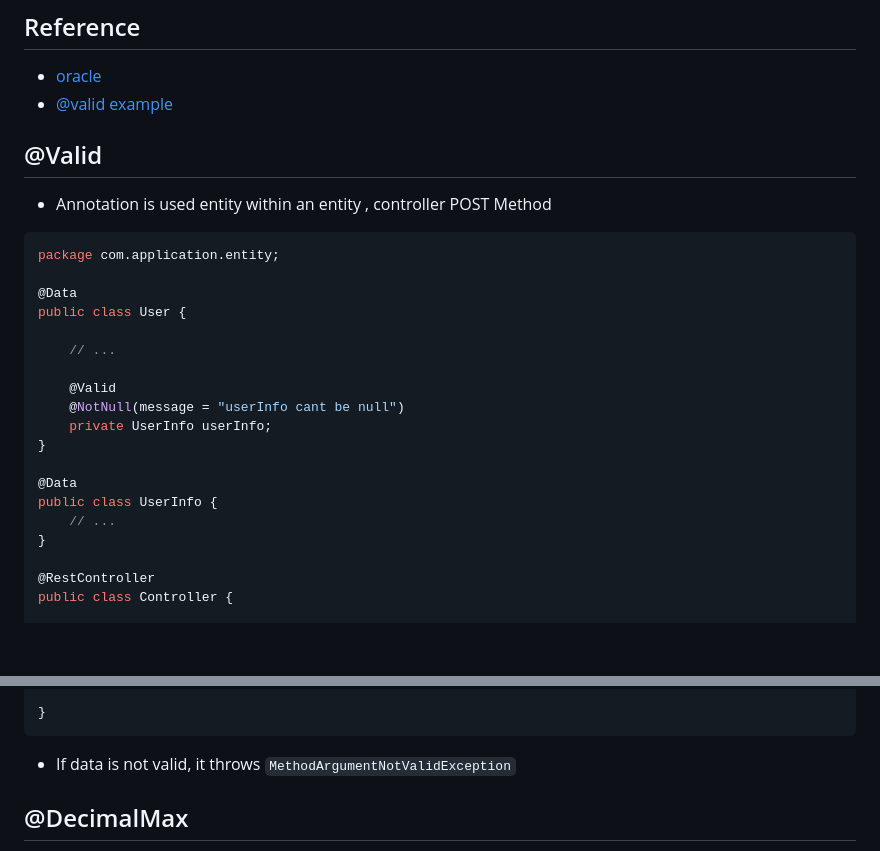
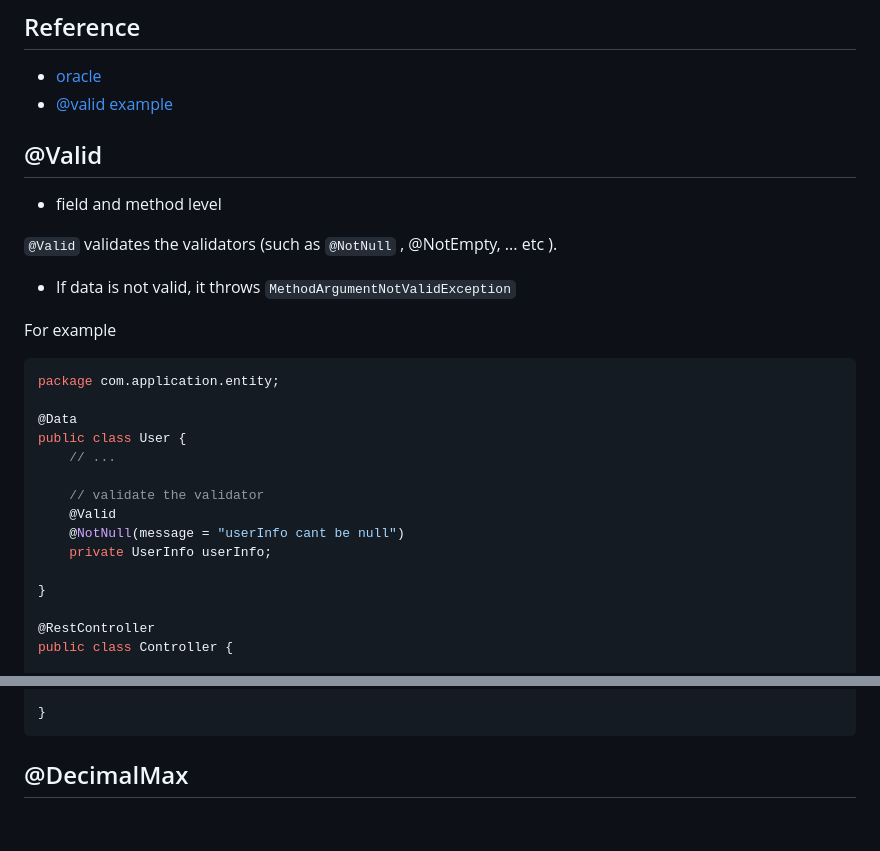
Before and after one commit to maxwolf621/Notes, a Markdown page: SpringNote/annotation/javaValidator.md, 2 parts joined by grey strips. Drawn GitHub-style; blank space fills up the shorter version.

Commit message:
Update javaValidator.md
update valid

````diff
--- a/SpringNote/annotation/javaValidator.md
+++ b/SpringNote/annotation/javaValidator.md
@@ -19,26 +19,27 @@
 - [oracle](https://docs.oracle.com/javaee/7/tutorial/bean-validation001.htm)
 - [@valid example](http://www.mydlq.club/article/49/)
 
+
 ## @Valid
 
-- Annotation is used entity within an entity , controller POST Method
+- field and method level
 
+`@Valid` validates the validators (such as `@NotNull` , @NotEmpty, ... etc ).
+- If data is not valid, it throws `MethodArgumentNotValidException`
+
+For example
 ```java
 package com.application.entity;
 
 @Data
 public class User {
+	// ...
 
-    // ...
+	// validate the validator
+	@Valid
+	@NotNull(message = "userInfo cant be null")
+	private UserInfo userInfo;
 
-    @Valid
-    @NotNull(message = "userInfo cant be null")
-    private UserInfo userInfo;
-}
-
-@Data
-public class UserInfo {
-    // ...
 }
 
 @RestController
@@ -60,7 +61,7 @@ public class Controller {
 
 }
 ```
-- If data is not valid, it throws `MethodArgumentNotValidException`
+
 
 ## @DecimalMax
 
````
